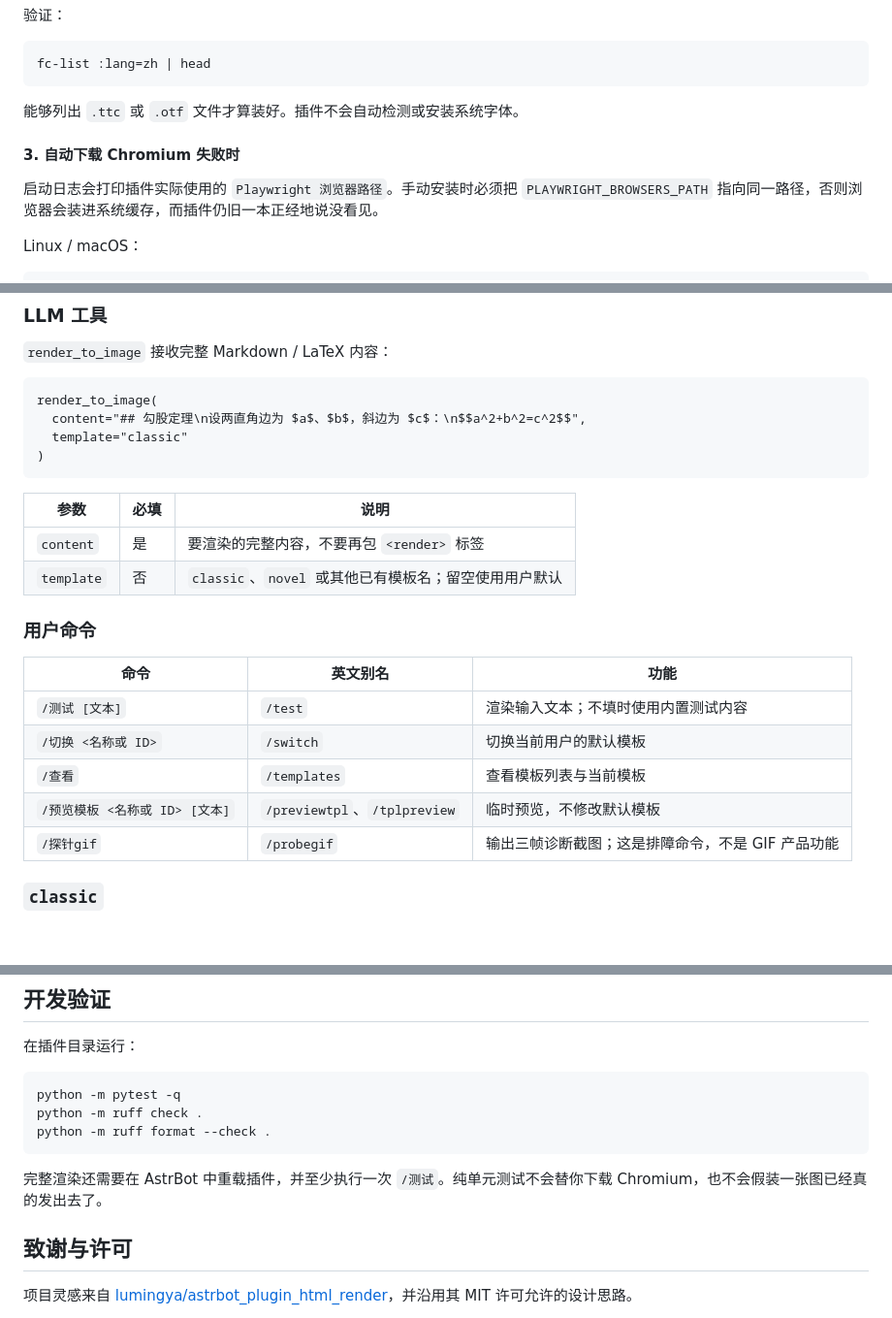
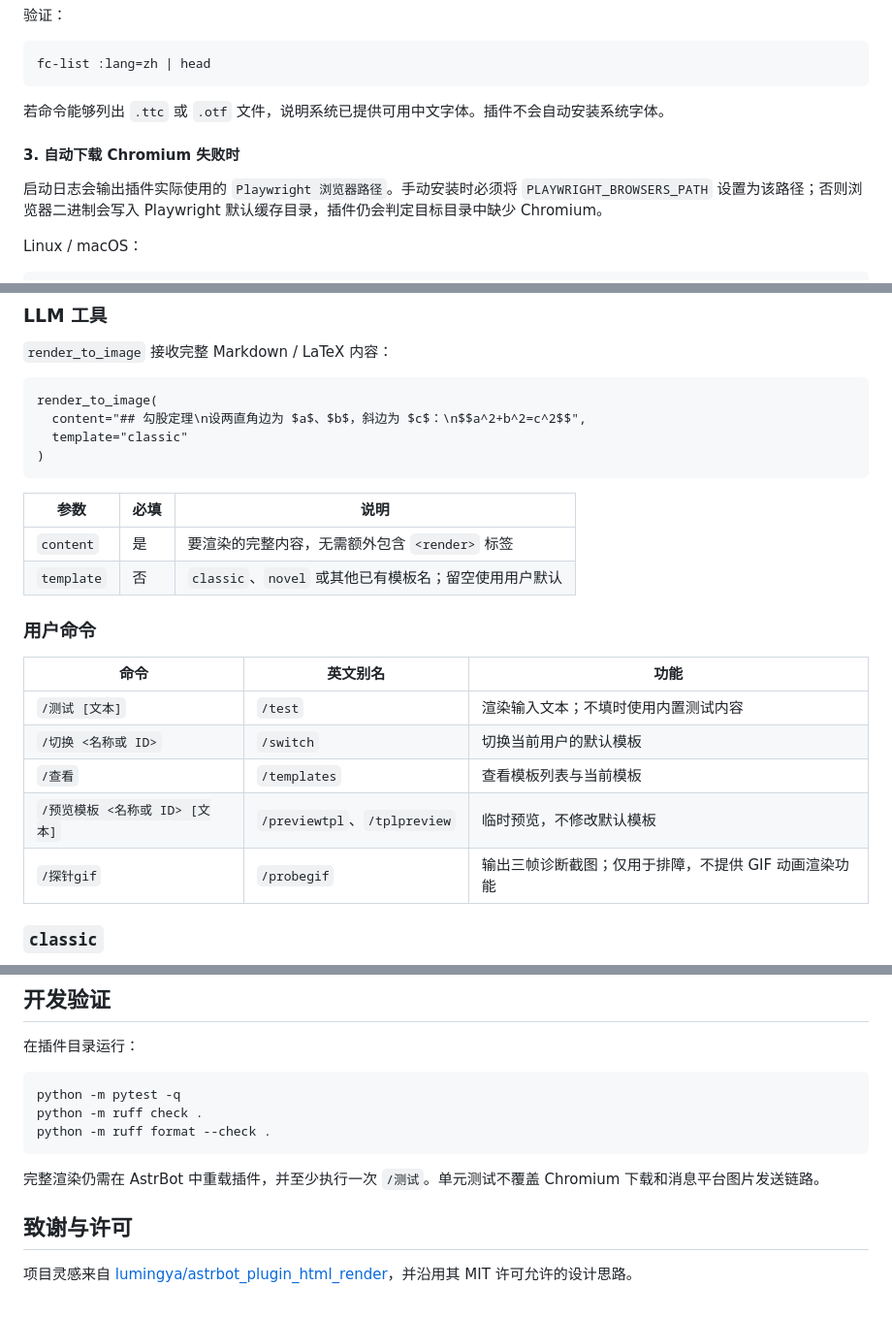
Before and after one commit to 6TBWhite/astrbot_plugin_latex_render, a Markdown page: README.md, 3 parts joined by grey strips. Shown at 97% size. GitHub-like rendering; blank space fills up the shorter version.

````diff
--- a/README.md
+++ b/README.md
@@ -118,11 +118,11 @@ sudo dnf install -y google-noto-sans-cjk-fonts google-noto-serif-cjk-fonts
 fc-list :lang=zh | head
 ```
 
-能够列出 `.ttc` 或 `.otf` 文件才算装好。插件不会自动检测或安装系统字体。
+若命令能够列出 `.ttc` 或 `.otf` 文件，说明系统已提供可用中文字体。插件不会自动安装系统字体。
 
 #### 3. 自动下载 Chromium 失败时
 
-启动日志会打印插件实际使用的 `Playwright 浏览器路径`。手动安装时必须把 `PLAYWRIGHT_BROWSERS_PATH` 指向同一路径，否则浏览器会装进系统缓存，而插件仍旧一本正经地说没看见。
+启动日志会输出插件实际使用的 `Playwright 浏览器路径`。手动安装时必须将 `PLAYWRIGHT_BROWSERS_PATH` 设置为该路径；否则浏览器二进制会写入 Playwright 默认缓存目录，插件仍会判定目标目录中缺少 Chromium。
 
 Linux / macOS：
 
@@ -192,7 +192,7 @@ render_to_image(
 
 | 参数 | 必填 | 说明 |
 | --- | --- | --- |
-| `content` | 是 | 要渲染的完整内容，不要再包 `<render>` 标签 |
+| `content` | 是 | 要渲染的完整内容，无需额外包含 `<render>` 标签 |
 | `template` | 否 | `classic`、`novel` 或其他已有模板名；留空使用用户默认 |
 
 ### 用户命令
@@ -203,7 +203,7 @@ render_to_image(
 | `/切换 <名称或 ID>` | `/switch` | 切换当前用户的默认模板 |
 | `/查看` | `/templates` | 查看模板列表与当前模板 |
 | `/预览模板 <名称或 ID> [文本]` | `/previewtpl`、`/tplpreview` | 临时预览，不修改默认模板 |
-| `/探针gif` | `/probegif` | 输出三帧诊断截图；这是排障命令，不是 GIF 产品功能 |
+| `/探针gif` | `/probegif` | 输出三帧诊断截图；仅用于排障，不提供 GIF 动画渲染功能 |
 
 ### `classic`
 
@@ -285,7 +285,7 @@ python -m ruff check .
 python -m ruff format --check .
 ```
 
-完整渲染还需要在 AstrBot 中重载插件，并至少执行一次 `/测试`。纯单元测试不会替你下载 Chromium，也不会假装一张图已经真的发出去了。
+完整渲染仍需在 AstrBot 中重载插件，并至少执行一次 `/测试`。单元测试不覆盖 Chromium 下载和消息平台图片发送链路。
 
 ## 致谢与许可
 
````
Also changed, not shown: other parts of README.md (+10 -10 lines).
